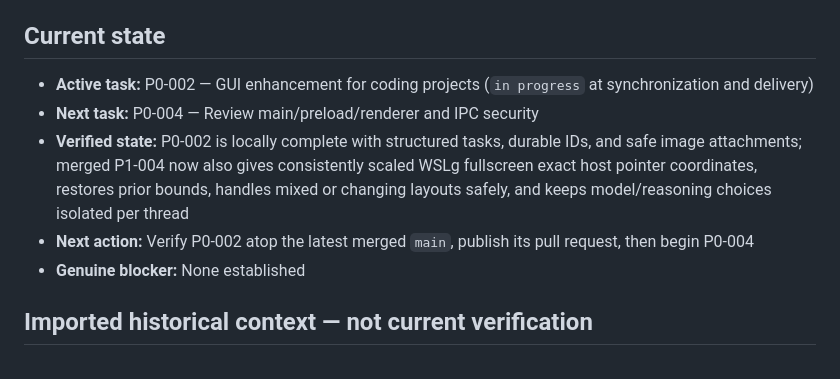
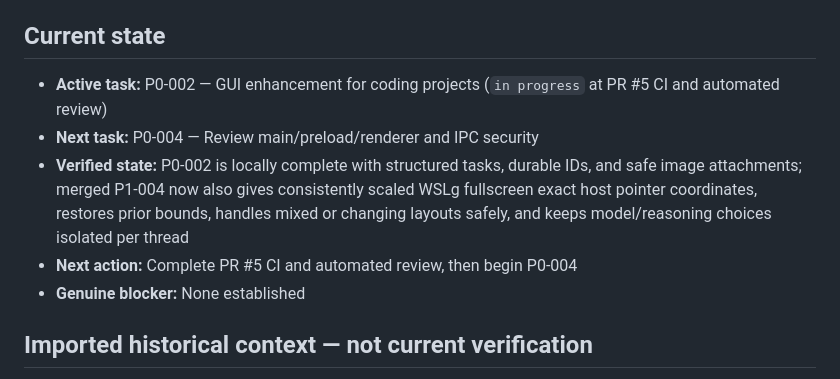
Before and after one commit to beautysamurai/workbench, a Markdown page: WORKBENCH_PROGRESS.md, the part around one of its changes. GitHub-like rendering.

Commit message:
Record P0-002 delivery

```diff
--- a/WORKBENCH_PROGRESS.md
+++ b/WORKBENCH_PROGRESS.md
@@ -6,10 +6,10 @@ Result vocabulary: `passed` · `failed` · `not run` · `unavailable`
 
 ## Current state
 
-- **Active task:** P0-002 — GUI enhancement for coding projects (`in progress` at synchronization and delivery)
+- **Active task:** P0-002 — GUI enhancement for coding projects (`in progress` at PR #5 CI and automated review)
 - **Next task:** P0-004 — Review main/preload/renderer and IPC security
 - **Verified state:** P0-002 is locally complete with structured tasks, durable IDs, and safe image attachments; merged P1-004 now also gives consistently scaled WSLg fullscreen exact host pointer coordinates, restores prior bounds, handles mixed or changing layouts safely, and keeps model/reasoning choices isolated per thread
-- **Next action:** Verify P0-002 atop the latest merged `main`, publish its pull request, then begin P0-004
+- **Next action:** Complete PR #5 CI and automated review, then begin P0-004
 - **Genuine blocker:** None established
 
 ## Imported historical context — not current verification
```
Also changed, not shown: other parts of WORKBENCH_PROGRESS.md (+29 -0 lines).
